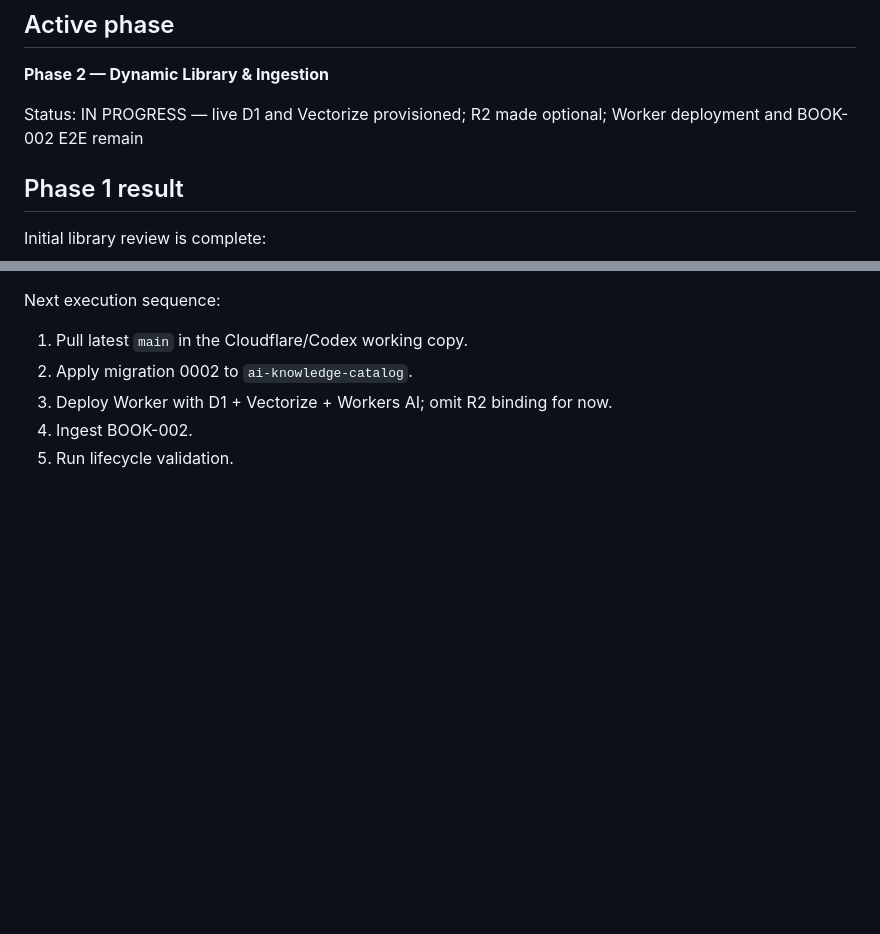
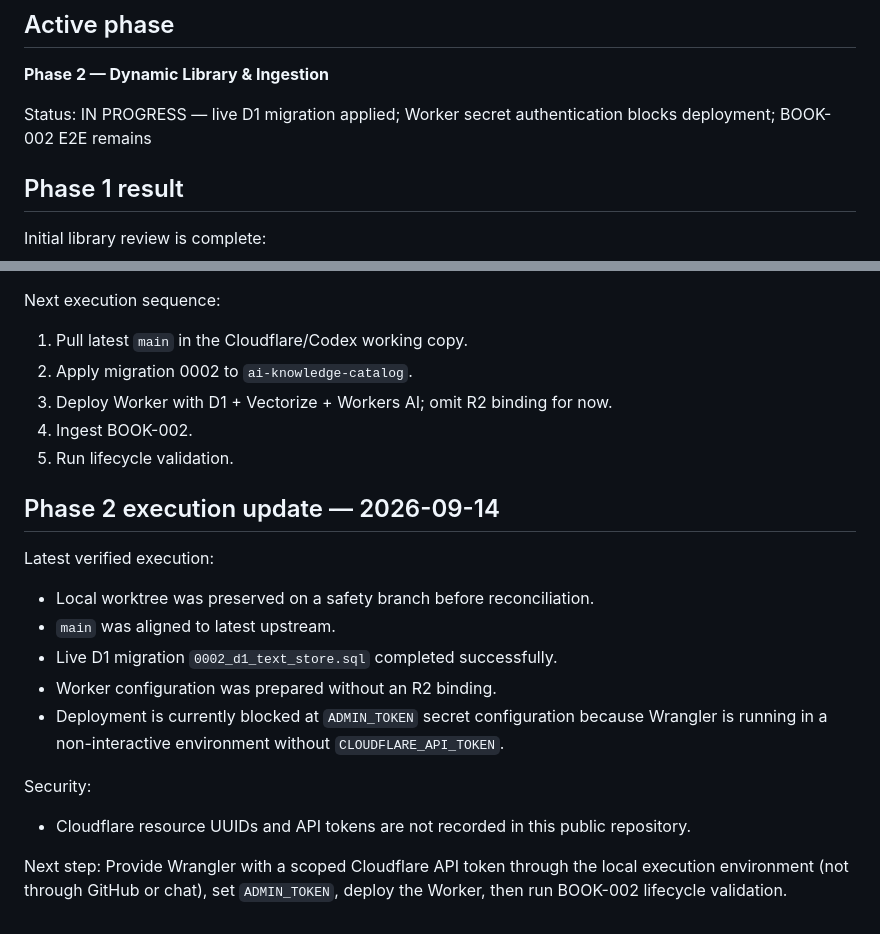
Before and after one commit to eabbasiyan-maker/ai-engineering-knowledge-agent, a Markdown page: docs/project-status.md, 2 parts joined by grey strips. GitHub-like rendering; blank space fills up the shorter version.

Commit message:
docs: record Phase 2 secret-auth deployment blocker

```diff
--- a/docs/project-status.md
+++ b/docs/project-status.md
@@ -9,7 +9,7 @@
 ## Active phase
 **Phase 2 — Dynamic Library & Ingestion**
 
-Status: IN PROGRESS — live D1 and Vectorize provisioned; R2 made optional; Worker deployment and BOOK-002 E2E remain
+Status: IN PROGRESS — live D1 migration applied; Worker secret authentication blocks deployment; BOOK-002 E2E remains
 
 ## Phase 1 result
 Initial library review is complete:
@@ -99,3 +99,18 @@ Next execution sequence:
 3. Deploy Worker with D1 + Vectorize + Workers AI; omit R2 binding for now.
 4. Ingest BOOK-002.
 5. Run lifecycle validation.
+
+
+## Phase 2 execution update — 2026-09-14
+Latest verified execution:
+- Local worktree was preserved on a safety branch before reconciliation.
+- `main` was aligned to latest upstream.
+- Live D1 migration `0002_d1_text_store.sql` completed successfully.
+- Worker configuration was prepared without an R2 binding.
+- Deployment is currently blocked at `ADMIN_TOKEN` secret configuration because Wrangler is running in a non-interactive environment without `CLOUDFLARE_API_TOKEN`.
+
+Security:
+- Cloudflare resource UUIDs and API tokens are not recorded in this public repository.
+
+Next step:
+Provide Wrangler with a scoped Cloudflare API token through the local execution environment (not through GitHub or chat), set `ADMIN_TOKEN`, deploy the Worker, then run BOOK-002 lifecycle validation.
```
